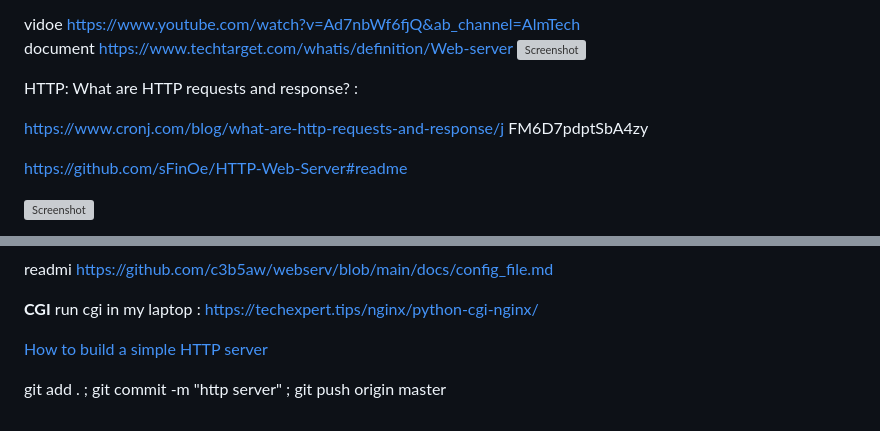
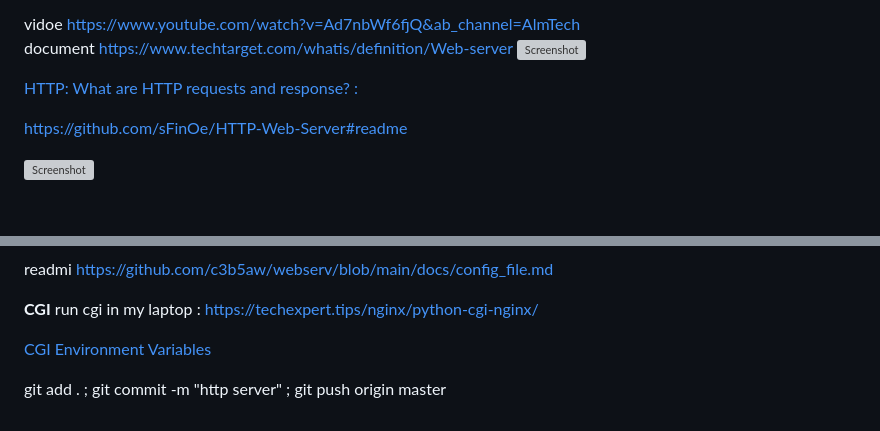
Before and after one commit to Hbadr13/webserv, a Markdown page: README.md, 2 parts joined by grey strips. GitHub-like rendering; blank space fills up the shorter version; grey boxes are pictures that could not be loaded.

Commit message:
http server

```diff
--- a/README.md
+++ b/README.md
@@ -4,10 +4,9 @@ vidoe       https://www.youtube.com/watch?v=Ad7nbWf6fjQ&ab_channel=AlmTech
 document    https://www.techtarget.com/whatis/definition/Web-server
 ![Screenshot](https://www.elegantthemes.com/blog/wp-content/uploads/2022/07/Featured-Image-3-1.jpg)
 
-HTTP: What are HTTP requests and response? :
+[HTTP: What are HTTP requests and response? :](https://www.cronj.com/blogwhat-are-http-requests-and-response/jFM6D7pdptSbA4zy)
 
-https://www.cronj.com/blog/what-are-http-requests-and-response/j
-FM6D7pdptSbA4zy
+
 
 
 https://github.com/sFinOe/HTTP-Web-Server#readme
@@ -90,6 +89,6 @@ readmi https://github.com/c3b5aw/webserv/blob/main/docs/config_file.md
 **CGI**
 run cgi in my laptop : https://techexpert.tips/nginx/python-cgi-nginx/
 
-[How to build a simple HTTP server](https://www6.uniovi.es/~antonio/ncsa_httpd/cgi/env.html)
+[ CGI Environment Variables](https://www6.uniovi.es/~antonio/ncsa_httpd/cgi/env.html)
 
 git add . ; git commit -m "http server" ; git push origin master
```
